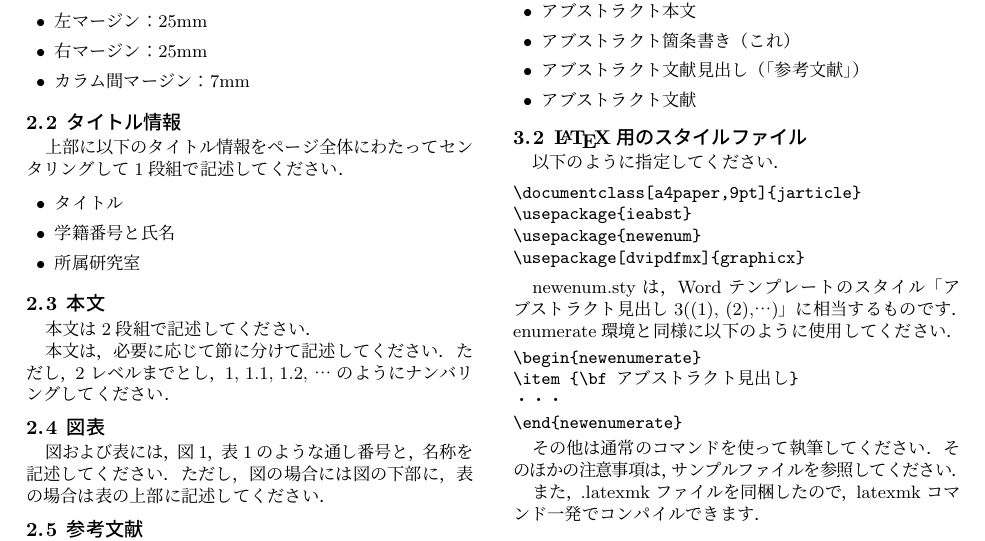
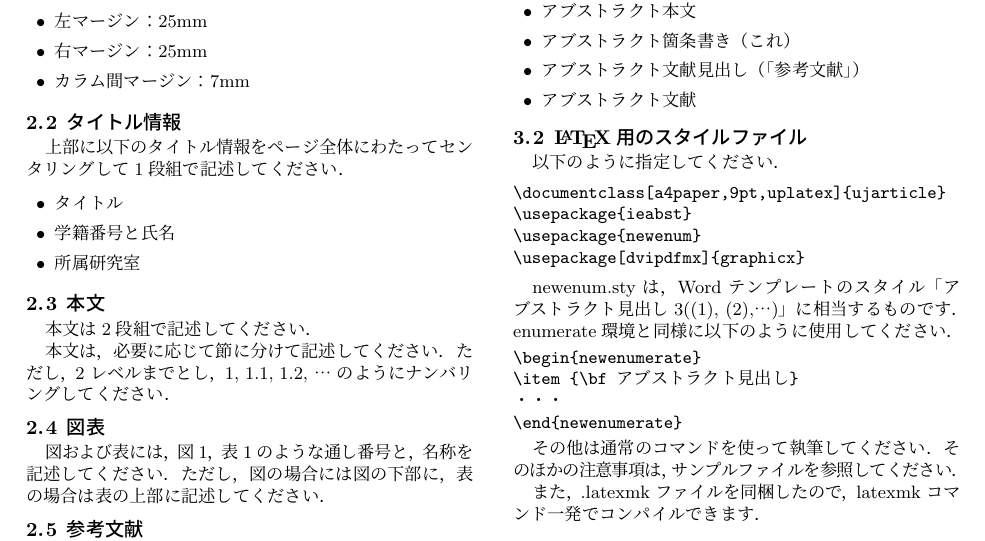
Before and after one commit to MeijoUniv-UCLab/LaTeX-Template-ieabst, a LaTeX document (guide.tex): part of page 1 of 2, cut so that both start at the same text. Compiled offline with upLaTeX and dvipdfmx.

Commit message:
- 画像をfigフォルダへ移動 - オプションにフォントサイズを追加

```diff
--- a/guide.tex
+++ b/guide.tex
@@ -3,7 +3,7 @@
 % アブストラクトサンプル
 % Last Update: 2021/11/13
 
-\documentclass[a4paper,uplatex]{ujarticle}
+\documentclass[a4paper,9pt,uplatex]{ujarticle}
 \usepackage{ieabst}
 \usepackage{newenum}
 \usepackage[dvipdfmx]{graphicx}
@@ -104,7 +104,7 @@ Microsoft Word用のテンプレートと，\LaTeX 用のスタイルファイ
 以下のように指定してください．
 
 \begin{verbatim}
-\documentclass[a4paper,9pt]{jarticle}
+\documentclass[a4paper,9pt,uplatex]{ujarticle}
 \usepackage{ieabst}
 \usepackage{newenum}
 \usepackage[dvipdfmx]{graphicx}
```
Also changed, not shown: fig/2-1.eps (renamed from 2-1.eps), fig/2-2.pdf (renamed from 2-2.pdf), guide.tex (4 more changed lines).
